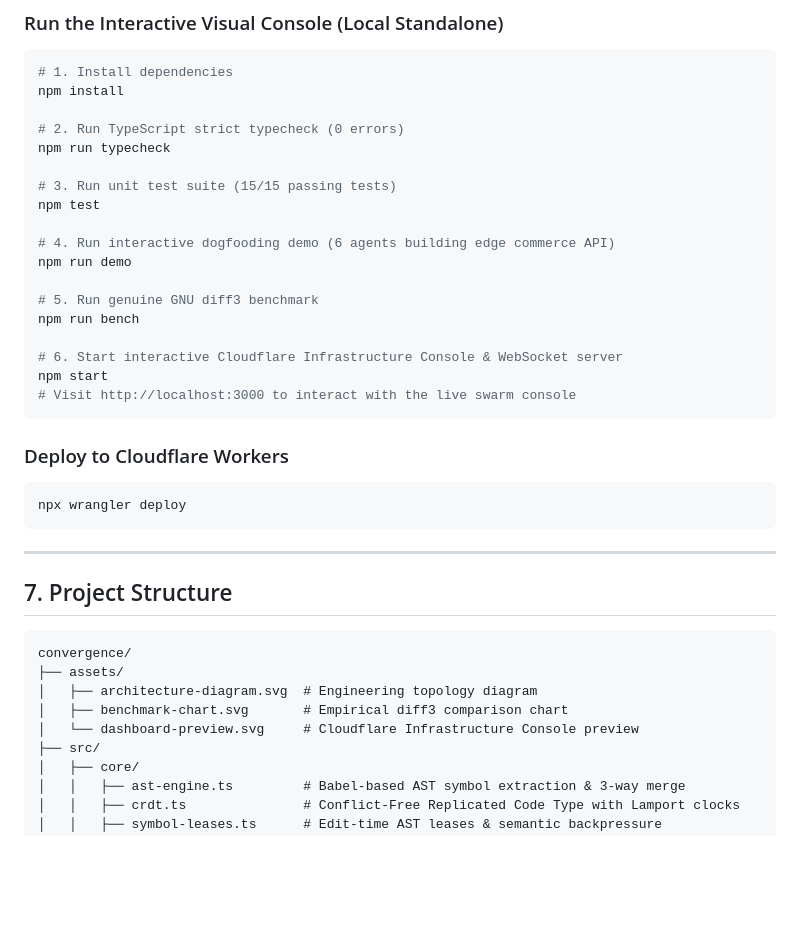
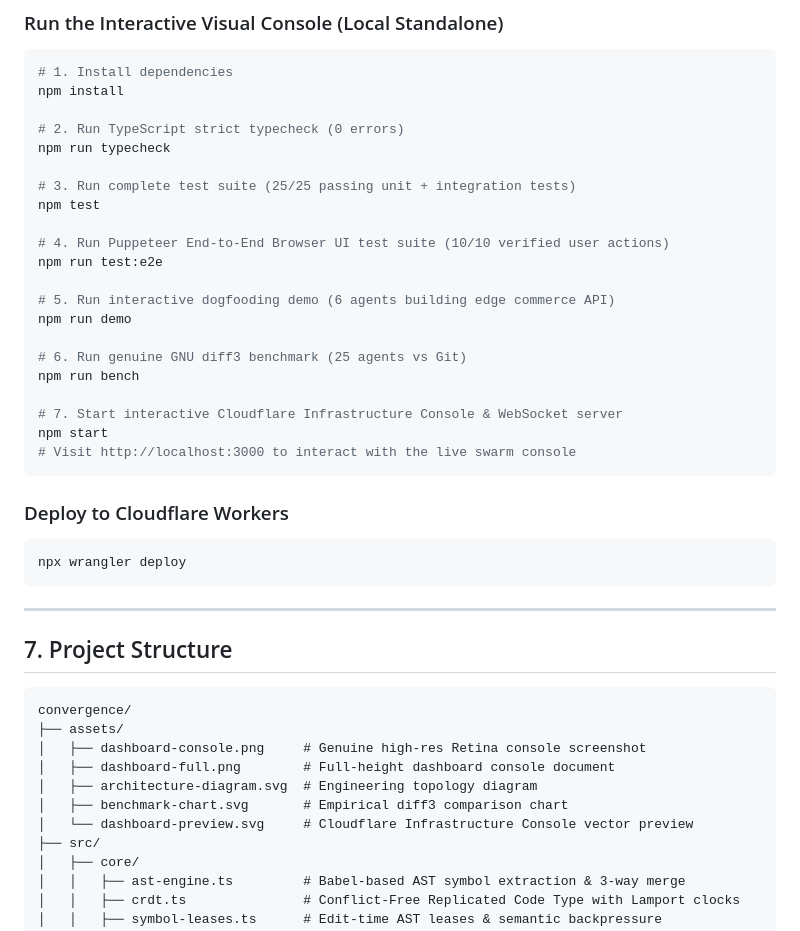
Before and after one commit to MauroDruwel/convergence, a Markdown page: README.md, the part around the change printed below. Rendered like a GitHub page; blank space fills up the shorter version.

````diff
--- a/README.md
+++ b/README.md
@@ -134,16 +140,19 @@ npm install
 # 2. Run TypeScript strict typecheck (0 errors)
 npm run typecheck
 
-# 3. Run unit test suite (15/15 passing tests)
+# 3. Run complete test suite (25/25 passing unit + integration tests)
 npm test
 
-# 4. Run interactive dogfooding demo (6 agents building edge commerce API)
+# 4. Run Puppeteer End-to-End Browser UI test suite (10/10 verified user actions)
+npm run test:e2e
+
+# 5. Run interactive dogfooding demo (6 agents building edge commerce API)
 npm run demo
 
-# 5. Run genuine GNU diff3 benchmark
+# 6. Run genuine GNU diff3 benchmark (25 agents vs Git)
 npm run bench
 
-# 6. Start interactive Cloudflare Infrastructure Console & WebSocket server
+# 7. Start interactive Cloudflare Infrastructure Console & WebSocket server
 npm start
 # Visit http://localhost:3000 to interact with the live swarm console
 ```
@@ -160,9 +169,11 @@ npx wrangler deploy
 ```
 convergence/
 ├── assets/
+│   ├── dashboard-console.png     # Genuine high-res Retina console screenshot
+│   ├── dashboard-full.png        # Full-height dashboard console document
 │   ├── architecture-diagram.svg  # Engineering topology diagram
 │   ├── benchmark-chart.svg       # Empirical diff3 comparison chart
-│   └── dashboard-preview.svg     # Cloudflare Infrastructure Console preview
+│   └── dashboard-preview.svg     # Cloudflare Infrastructure Console vector preview
 ├── src/
 │   ├── core/
 │   │   ├── ast-engine.ts         # Babel-based AST symbol extraction & 3-way merge
````
Also changed, not shown: other parts of README.md (+16 -3 lines), assets/dashboard-console.png, assets/dashboard-full.png (added), 6 other files.
